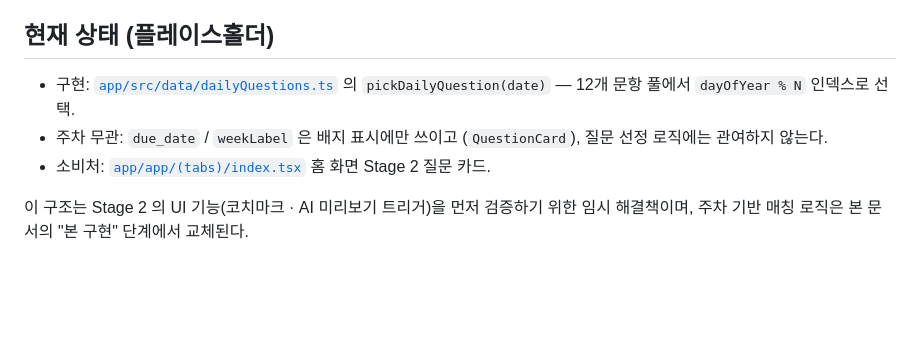
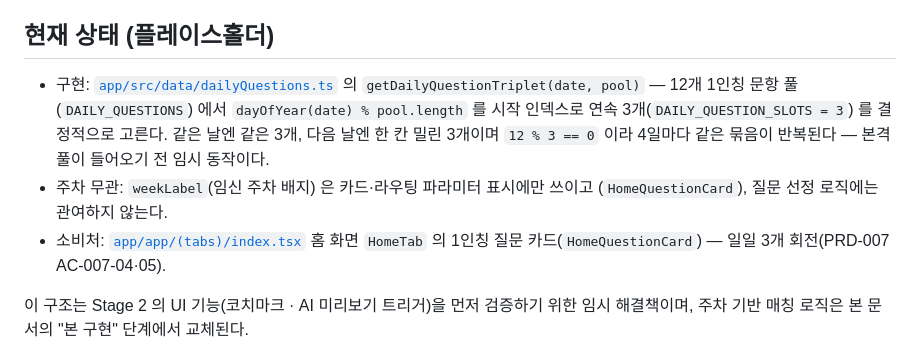
Before and after one commit to dlddu/dear-baby, a Markdown page: docs/engineering/weekly-questions-plan.md, the part around the change. Drawn GitHub-style; blank space fills up the shorter version.

Commit message:
docs(eng): ENG-002 '현재 상태' 절을 실제 dailyQuestions 구현에 맞게 교정
기준②(구현↔문서 불일치) 002-02 문서 정확성 facet 교정 (reconcile rct_20260726-0001).
- 존재하지 않는 pickDailyQuestion(date) → 실제 getDailyQuestionTriplet(date, pool)
- 'dayOfYear % N 단일 선택' → dayOfYear(date)%pool.length 시작 3개(DAILY_QUESTION_SLOTS)
  결정적 선택, 12%3==0 이라 4일마다 반복
- 소비처 QuestionCard/Stage 2 → 홈 HomeTab HomeQuestionCard (PRD-007 AC-007-04·05)

코드(의도된 플레이스홀더) 무변, 노트를 코드 실측에 맞춘 doc-only 교정. AC-002-02 본 구현은
ENG-002 status: deferred 로 잔존(to-be 미하향).

```diff
--- a/docs/engineering/weekly-questions-plan.md
+++ b/docs/engineering/weekly-questions-plan.md
@@ -18,11 +18,14 @@ PRD-002 의 **AC-002-02 (임신 주차별 질문 매칭)** 본 구현은 **프
 ## 현재 상태 (플레이스홀더)
 
 - 구현: [`app/src/data/dailyQuestions.ts`](../../app/src/data/dailyQuestions.ts)
-  의 `pickDailyQuestion(date)` — 12개 문항 풀에서 `dayOfYear % N` 인덱스로 선택.
-- 주차 무관: `due_date` / `weekLabel` 은 배지 표시에만 쓰이고 (`QuestionCard`),
-  질문 선정 로직에는 관여하지 않는다.
+  의 `getDailyQuestionTriplet(date, pool)` — 12개 1인칭 문항 풀(`DAILY_QUESTIONS`) 에서
+  `dayOfYear(date) % pool.length` 를 시작 인덱스로 연속 3개(`DAILY_QUESTION_SLOTS = 3`) 를
+  결정적으로 고른다. 같은 날엔 같은 3개, 다음 날엔 한 칸 밀린 3개이며 `12 % 3 == 0`
+  이라 4일마다 같은 묶음이 반복된다 — 본격 풀이 들어오기 전 임시 동작이다.
+- 주차 무관: `weekLabel`(임신 주차 배지) 은 카드·라우팅 파라미터 표시에만 쓰이고
+  (`HomeQuestionCard`), 질문 선정 로직에는 관여하지 않는다.
 - 소비처: [`app/app/(tabs)/index.tsx`](../../app/app/(tabs)/index.tsx) 홈 화면
-  Stage 2 질문 카드.
+  `HomeTab` 의 1인칭 질문 카드(`HomeQuestionCard`) — 일일 3개 회전(PRD-007 AC-007-04·05).
 
 이 구조는 Stage 2 의 UI 기능(코치마크 · AI 미리보기 트리거)을 먼저 검증하기 위한
 임시 해결책이며, 주차 기반 매칭 로직은 본 문서의 "본 구현" 단계에서 교체된다.
```
